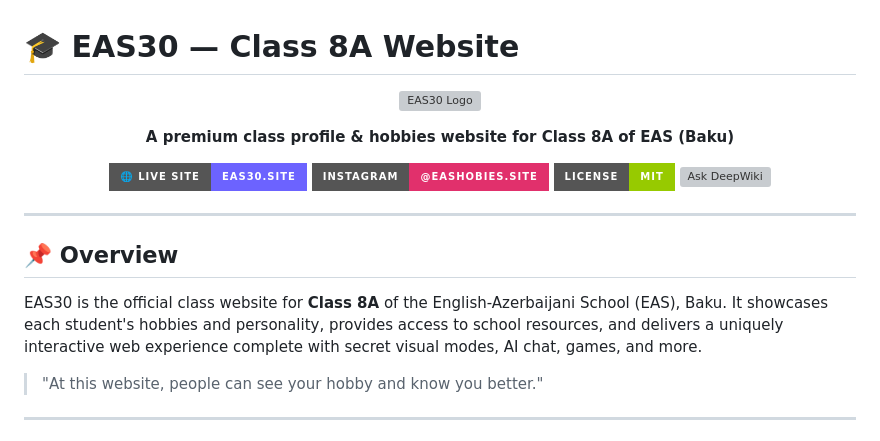
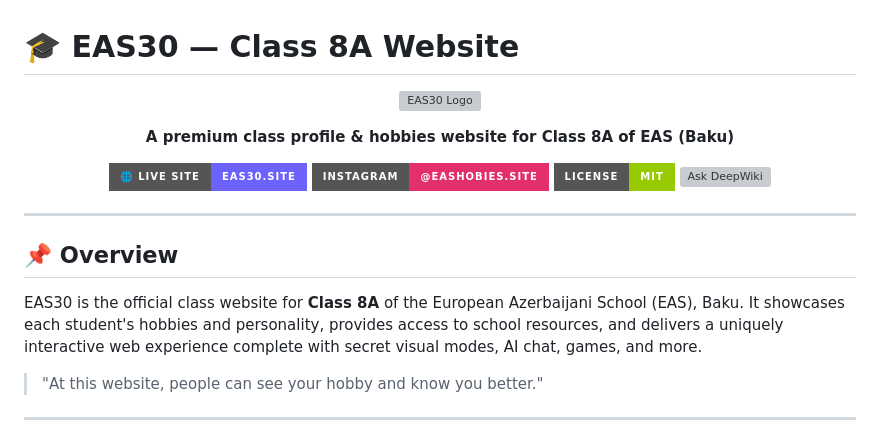
Before and after one commit to Gityus13/eas30, a Markdown page: README.md, the part around one of its changes. Drawn GitHub-style; badges without logos; grey boxes are pictures that could not be loaded.

Commit message:
Fix logo URL and update school name in README
Updated the logo URL and corrected the school name to 'European Azerbaijani School'.

```diff
--- a/README.md
+++ b/README.md
@@ -16,7 +16,7 @@
 
 ## 📌 Overview
 
-EAS30 is the official class website for **Class 8A** of the English-Azerbaijani School (EAS), Baku. It showcases each student's hobbies and personality, provides access to school resources, and delivers a uniquely interactive web experience complete with secret visual modes, AI chat, games, and more.
+EAS30 is the official class website for **Class 8A** of the European Azerbaijani School (EAS), Baku. It showcases each student's hobbies and personality, provides access to school resources, and delivers a uniquely interactive web experience complete with secret visual modes, AI chat, games, and more.
 
 > "At this website, people can see your hobby and know you better."
 
```
Also changed, not shown: other parts of README.md (+1 -1 lines).
